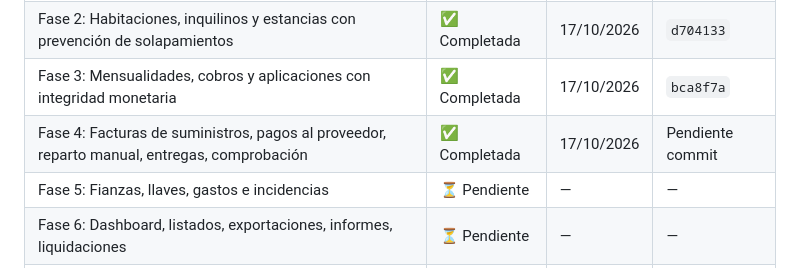
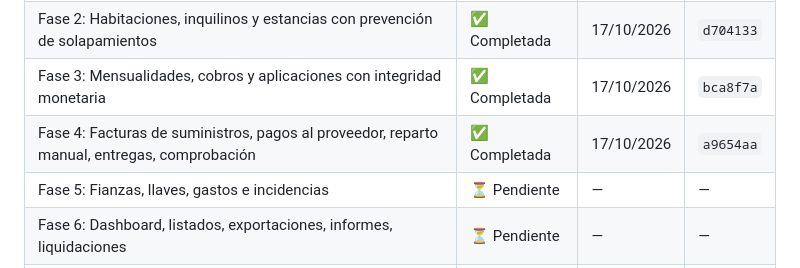
Before and after one commit to valenfer/alquilersql, a Markdown page: docs/ESTADO_PROYECTO.md, the part around the change. GitHub-like rendering.

Commit message:
docs: actualizar ESTADO_PROYECTO.md con fase 4 completada

```diff
--- a/docs/ESTADO_PROYECTO.md
+++ b/docs/ESTADO_PROYECTO.md
@@ -12,7 +12,7 @@ Se actualiza al finalizar cada fase.
 | Fase 1: Modelo de datos, configuración, instalación y autenticación | ✅ Completada | 17/10/2026 | `56291d6` |
 | Fase 2: Habitaciones, inquilinos y estancias con prevención de solapamientos | ✅ Completada | 17/10/2026 | `d704133` |
 | Fase 3: Mensualidades, cobros y aplicaciones con integridad monetaria | ✅ Completada | 17/10/2026 | `bca8f7a` |
-| Fase 4: Facturas de suministros, pagos al proveedor, reparto manual, entregas, comprobación | ✅ Completada | 17/10/2026 | Pendiente commit |
+| Fase 4: Facturas de suministros, pagos al proveedor, reparto manual, entregas, comprobación | ✅ Completada | 17/10/2026 | `a9654aa` |
 | Fase 5: Fianzas, llaves, gastos e incidencias | ⏳ Pendiente | — | — |
 | Fase 6: Dashboard, listados, exportaciones, informes, liquidaciones | ⏳ Pendiente | — | — |
 | Fase 7: Ayudas, accesibilidad, pruebas integrales, copias, documentación final | ⏳ Pendiente | — | — |
```
